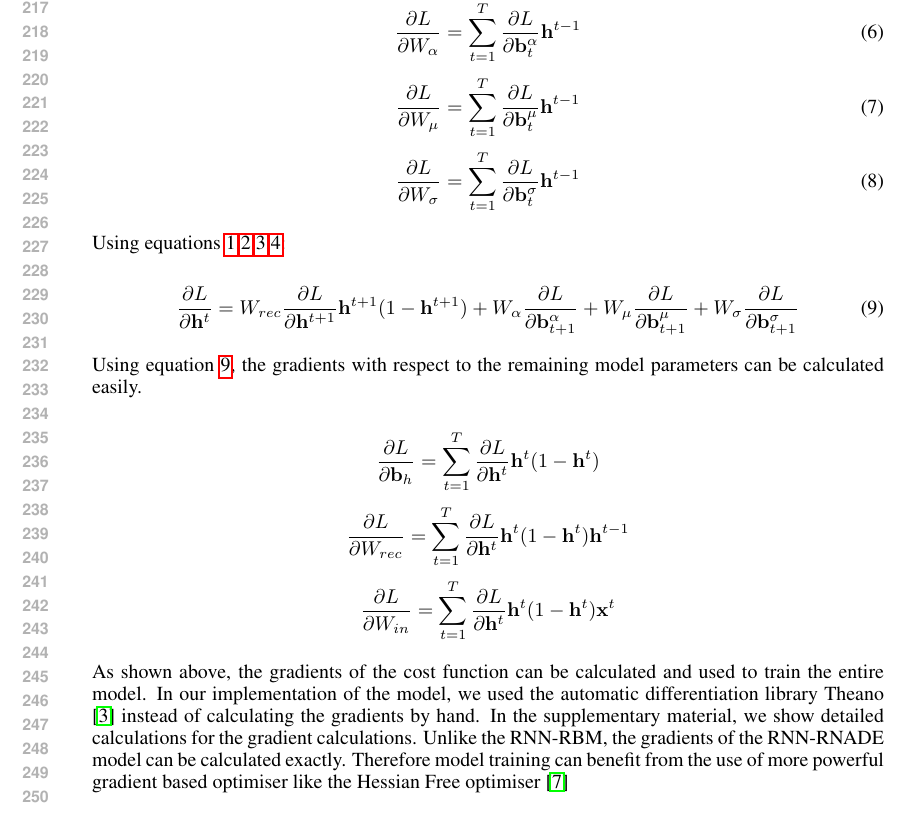
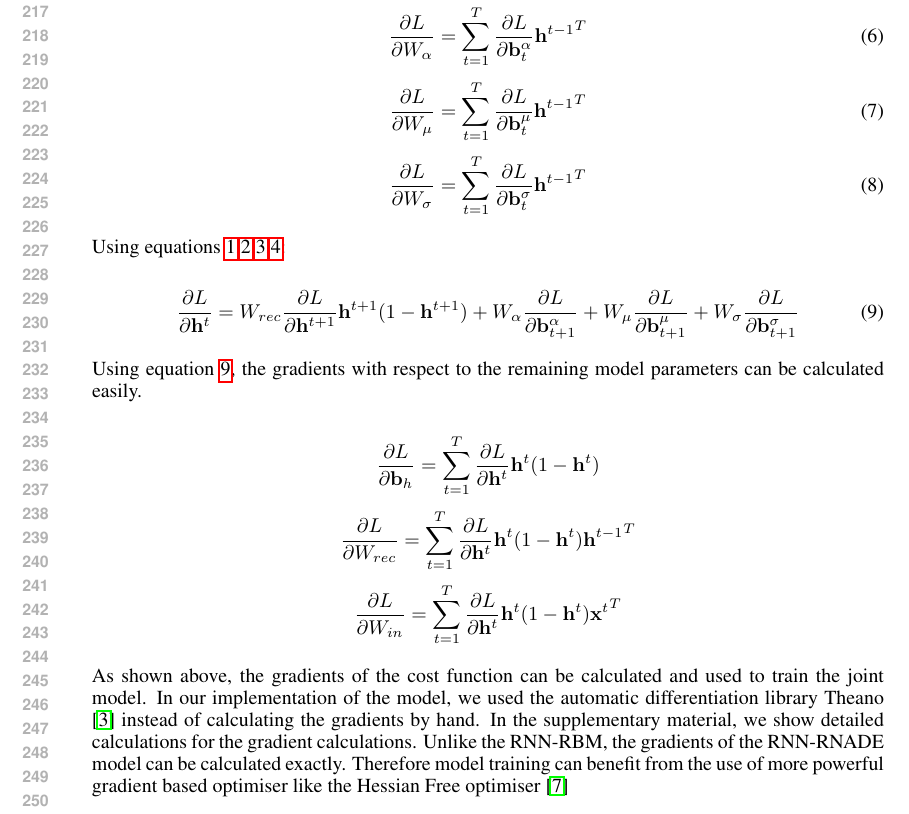
Before and after one commit to sidsig/NIPS_paper, a LaTeX paper (nips2014.tex): part of page 5 of 7, cut so that both start at the same text. Compiled offline with pdfLaTeX.

Commit message:
Fixed notation.

```diff
--- a/nips2014.tex
+++ b/nips2014.tex
@@ -200,9 +200,9 @@ From Equation \ref{cost}, $\frac{\partial L}{\partial \mathbf{b}^{\alpha}_{t}} =
 \end{equation}
 \begin{equation}
-\frac{\partial L}{\partial W_{\mu}} = \sum_{t=1}^T \frac{\partial L}{\partial \mathbf{b}^{\mu}_{t}} \mathbf{h}^{t-1}
+\frac{\partial L}{\partial W_{\mu}} = \sum_{t=1}^T \frac{\partial L}{\partial \mathbf{b}^{\mu}_{t}} {\mathbf{h}^{t-1}}^{T}
 \end{equation}
 \begin{equation}
-\frac{\partial L}{\partial W_{\sigma}} = \sum_{t=1}^T \frac{\partial L}{\partial \mathbf{b}^{\sigma}_{t}} \mathbf{h}^{t-1}
+\frac{\partial L}{\partial W_{\sigma}} = \sum_{t=1}^T \frac{\partial L}{\partial \mathbf{b}^{\sigma}_{t}} {\mathbf{h}^{t-1}}^{T}
 \end{equation}
 
 Using equations \ref{rnn-hidden},\ref{one},\ref{two},\ref{three}:
@@ -215,10 +215,10 @@ Using equations \ref{rnn-hidden},\ref{one},\ref{two},\ref{three}:
 Using equation \ref{grad-hidden}, the gradients with respect to the remaining model parameters can be calculated easily.
 
 $$ \frac{\partial L}{\partial \mathbf{b}_{h}} =  \sum_{t=1}^{T} \frac{\partial L}{\partial \mathbf{h}^t} \mathbf{h}^t (1 - \mathbf{h}^t)$$
-$$ \frac{\partial L}{\partial W_{rec}} = \sum_{t=1}^{T} \frac{\partial L}{\partial \mathbf{h}^t} \mathbf{h}^t (1 - \mathbf{h}^t) \mathbf{h}^{t-1}$$
-$$ \frac{\partial L}{\partial W_{in}} = \sum_{t=1}^{T} \frac{\partial L}{\partial \mathbf{h}^t} \mathbf{h}^t (1 - \mathbf{h}^t) \mathbf{x}^{t}$$
+$$ \frac{\partial L}{\partial W_{rec}} = \sum_{t=1}^{T} \frac{\partial L}{\partial \mathbf{h}^t} \mathbf{h}^t (1 - \mathbf{h}^t) {\mathbf{h}^{t-1}}^T$$
+$$ \frac{\partial L}{\partial W_{in}} = \sum_{t=1}^{T} \frac{\partial L}{\partial \mathbf{h}^t} \mathbf{h}^t (1 - \mathbf{h}^t) {\mathbf{x}^{t}}^T$$
 
-As shown above, the gradients of the cost function can be calculated and used to train the entire model. In our implementation of the model, we used the automatic differentiation library Theano \cite{bergstra+al:2010-scipy} instead of calculating the gradients by hand. In the supplementary material, we show detailed calculations for the gradient calculations. Unlike the RNN-RBM, the gradients of the RNN-RNADE model can be calculated exactly. Therefore model training can benefit from the use of more powerful gradient based optimiser like the Hessian Free optimiser \cite{Martens2011}
+As shown above, the gradients of the cost function can be calculated and used to train the joint model. In our implementation of the model, we used the automatic differentiation library Theano \cite{bergstra+al:2010-scipy} instead of calculating the gradients by hand. In the supplementary material, we show detailed calculations for the gradient calculations. Unlike the RNN-RBM, the gradients of the RNN-RNADE model can be calculated exactly. Therefore model training can benefit from the use of more powerful gradient based optimiser like the Hessian Free optimiser \cite{Martens2011}
 
 \section{Experiments}
 \label{Experiments}
```
Also changed, not shown: nips2014.pdf, nips2014.tex (2 more changed lines), 1 other file.
